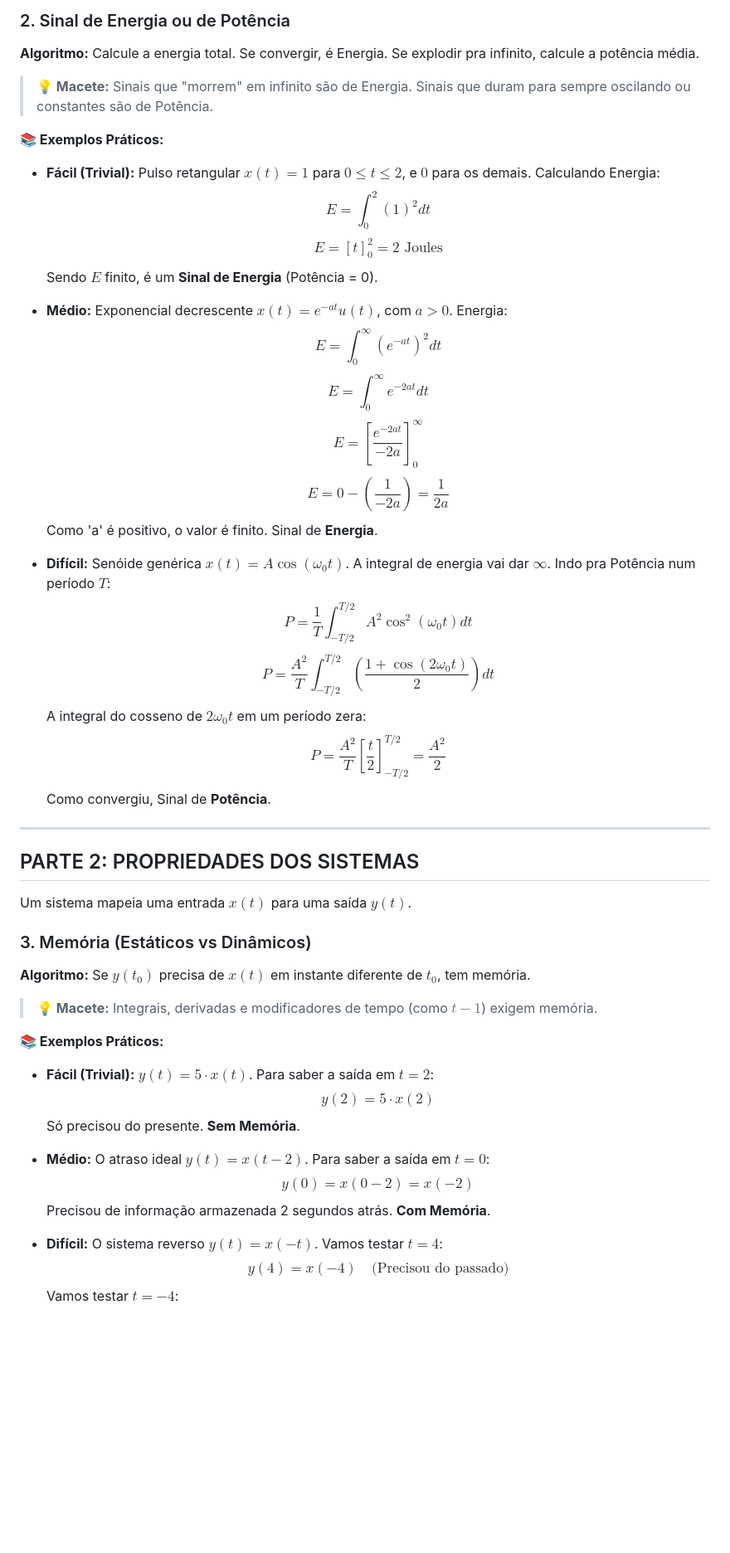
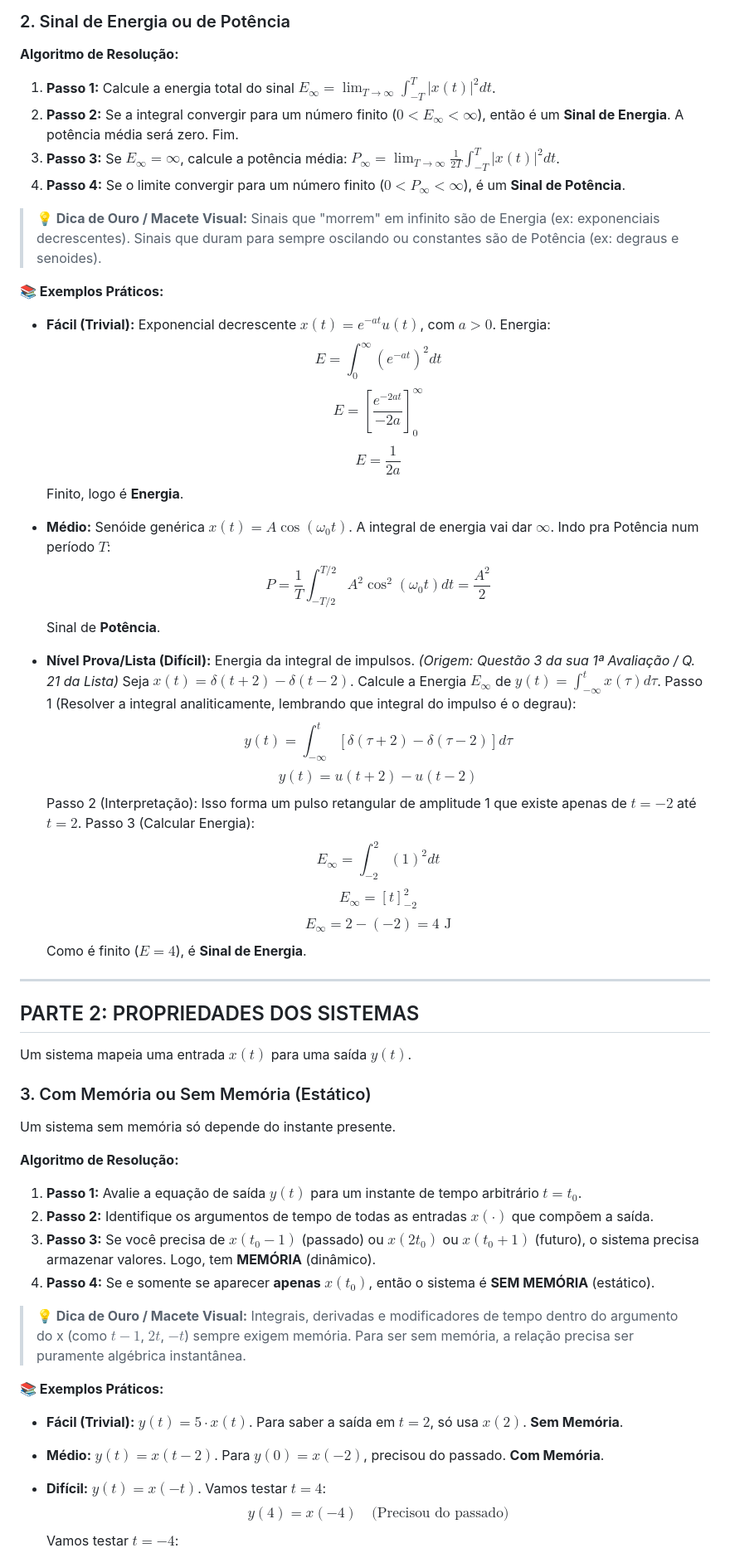
Before and after one commit to lpaivao/tec412-sinais-e-sistemas, a Markdown page: Algoritmos_Resolucao_Sinais_Sistemas.md, the part around one of its changes. Shown at 83% size. Drawn GitHub-style; blank space fills up the shorter version.

```diff
--- a/Algoritmos_Resolucao_Sinais_Sistemas.md
+++ b/Algoritmos_Resolucao_Sinais_Sistemas.md
@@ -38,55 +49,68 @@ Este guia apresenta passos estruturados, heurísticas visuais e **exemplos extra
     $$x_i(t) = \frac{u(t) - u(-t)}{2} = \frac{1}{2}\text{sgn}(t)$$
 
 ### 2. Sinal de Energia ou de Potência
-**Algoritmo:** Calcule a energia total. Se convergir, é Energia. Se explodir pra infinito, calcule a potência média.
-> **💡 Macete:** Sinais que "morrem" em infinito são de Energia. Sinais que duram para sempre oscilando ou constantes são de Potência.
+**Algoritmo de Resolução:**
+1. **Passo 1:** Calcule a energia total do sinal $E_\infty = \lim_{T \to \infty} \int_{-T}^{T} |x(t)|^2 dt$.
+2. **Passo 2:** Se a integral convergir para um número finito ($0 < E_\infty < \infty$), então é um **Sinal de Energia**. A potência média será zero. Fim.
+3. **Passo 3:** Se $E_\infty = \infty$, calcule a potência média: $P_\infty = \lim_{T \to \infty} \frac{1}{2T} \int_{-T}^{T} |x(t)|^2 dt$.
+4. **Passo 4:** Se o limite convergir para um número finito ($0 < P_\infty < \infty$), é um **Sinal de Potência**.
+
+> **💡 Dica de Ouro / Macete Visual:**
+> Sinais que "morrem" em infinito são de Energia (ex: exponenciais decrescentes). Sinais que duram para sempre oscilando ou constantes são de Potência (ex: degraus e senoides).
 
 **📚 Exemplos Práticos:**
 
-*   **Fácil (Trivial):** Pulso retangular $x(t) = 1$ para $0 \le t \le 2$, e $0$ para os demais.
-    Calculando Energia:
-    $$E = \int_{0}^{2} (1)^2 dt$$
-    $$E = [t]_{0}^{2} = 2 \text{ Joules}$$
-    Sendo $E$ finito, é um **Sinal de Energia** (Potência = 0).
-
-*   **Médio:** Exponencial decrescente $x(t) = e^{-at}u(t)$, com $a > 0$.
+*   **Fácil (Trivial):** Exponencial decrescente $x(t) = e^{-at}u(t)$, com $a > 0$.
     Energia:
     $$E = \int_{0}^{\infty} (e^{-at})^2 dt$$
-    $$E = \int_{0}^{\infty} e^{-2at} dt$$
     $$E = \left[ \frac{e^{-2at}}{-2a} \right]_{0}^{\infty}$$
-    $$E = 0 - \left( \frac{1}{-2a} \right) = \frac{1}{2a}$$
-    Como 'a' é positivo, o valor é finito. Sinal de **Energia**.
+    $$E = \frac{1}{2a}$$
+    Finito, logo é **Energia**.
 
-*   **Difícil:** Senóide genérica $x(t) = A\cos(\omega_0 t)$.
+*   **Médio:** Senóide genérica $x(t) = A\cos(\omega_0 t)$.
     A integral de energia vai dar $\infty$. Indo pra Potência num período $T$:
-    $$P = \frac{1}{T} \int_{-T/2}^{T/2} A^2 \cos^2(\omega_0 t) dt$$
-    $$P = \frac{A^2}{T} \int_{-T/2}^{T/2} \left( \frac{1 + \cos(2\omega_0 t)}{2} \right) dt$$
-    A integral do cosseno de $2\omega_0 t$ em um período zera:
-    $$P = \frac{A^2}{T} \left[ \frac{t}{2} \right]_{-T/2}^{T/2} = \frac{A^2}{2}$$
-    Como convergiu, Sinal de **Potência**.
+    $$P = \frac{1}{T} \int_{-T/2}^{T/2} A^2 \cos^2(\omega_0 t) dt = \frac{A^2}{2}$$
+    Sinal de **Potência**.
+
+*   **Nível Prova/Lista (Difícil):** Energia da integral de impulsos.
+    *(Origem: Questão 3 da sua 1ª Avaliação / Q. 21 da Lista)*
+    Seja $x(t) = \delta(t + 2) - \delta(t - 2)$. Calcule a Energia $E_\infty$ de $y(t) = \int_{-\infty}^{t} x(\tau) d\tau$.
+    Passo 1 (Resolver a integral analiticamente, lembrando que integral do impulso é o degrau):
+    $$y(t) = \int_{-\infty}^{t} [\delta(\tau + 2) - \delta(\tau - 2)] d\tau$$
+    $$y(t) = u(t + 2) - u(t - 2)$$
+    Passo 2 (Interpretação): Isso forma um pulso retangular de amplitude 1 que existe apenas de $t = -2$ até $t = 2$.
+    Passo 3 (Calcular Energia):
+    $$E_\infty = \int_{-2}^{2} (1)^2 dt$$
+    $$E_\infty = [t]_{-2}^{2}$$
+    $$E_\infty = 2 - (-2) = 4 \text{ J}$$
+    Como é finito ($E=4$), é **Sinal de Energia**.
 
 ---
 
 ## PARTE 2: PROPRIEDADES DOS SISTEMAS
 Um sistema mapeia uma entrada $x(t)$ para uma saída $y(t)$.
 
-### 3. Memória (Estáticos vs Dinâmicos)
-**Algoritmo:** Se $y(t_0)$ precisa de $x(t)$ em instante diferente de $t_0$, tem memória.
-> **💡 Macete:** Integrais, derivadas e modificadores de tempo (como $t-1$) exigem memória.
+### 3. Com Memória ou Sem Memória (Estático)
+Um sistema sem memória só depende do instante presente.
+
+**Algoritmo de Resolução:**
+1. **Passo 1:** Avalie a equação de saída $y(t)$ para um instante de tempo arbitrário $t = t_0$.
+2. **Passo 2:** Identifique os argumentos de tempo de todas as entradas $x(\cdot)$ que compõem a saída.
+3. **Passo 3:** Se você precisa de $x(t_0 - 1)$ (passado) ou $x(2t_0)$ ou $x(t_0+1)$ (futuro), o sistema precisa armazenar valores. Logo, tem **MEMÓRIA** (dinâmico).
+4. **Passo 4:** Se e somente se aparecer **apenas** $x(t_0)$, então o sistema é **SEM MEMÓRIA** (estático).
+
+> **💡 Dica de Ouro / Macete Visual:**
+> Integrais, derivadas e modificadores de tempo dentro do argumento do x (como $t-1$, $2t$, $-t$) sempre exigem memória. Para ser sem memória, a relação precisa ser puramente algébrica instantânea.
 
 **📚 Exemplos Práticos:**
 
 *   **Fácil (Trivial):** $y(t) = 5 \cdot x(t)$.
-    Para saber a saída em $t=2$:
-    $$y(2) = 5 \cdot x(2)$$
-    Só precisou do presente. **Sem Memória**.
+    Para saber a saída em $t=2$, só usa $x(2)$. **Sem Memória**.
 
-*   **Médio:** O atraso ideal $y(t) = x(t-2)$.
-    Para saber a saída em $t=0$:
-    $$y(0) = x(0-2) = x(-2)$$
-    Precisou de informação armazenada 2 segundos atrás. **Com Memória**.
+*   **Médio:** $y(t) = x(t-2)$.
+    Para $y(0) = x(-2)$, precisou do passado. **Com Memória**.
 
-*   **Difícil:** O sistema reverso $y(t) = x(-t)$.
+*   **Difícil:** $y(t) = x(-t)$.
     Vamos testar $t = 4$:
     $$y(4) = x(-4) \quad \text{(Precisou do passado)}$$
     Vamos testar $t = -4$:
```
Also changed, not shown: other parts of Algoritmos_Resolucao_Sinais_Sistemas.md (+93 -85 lines).
